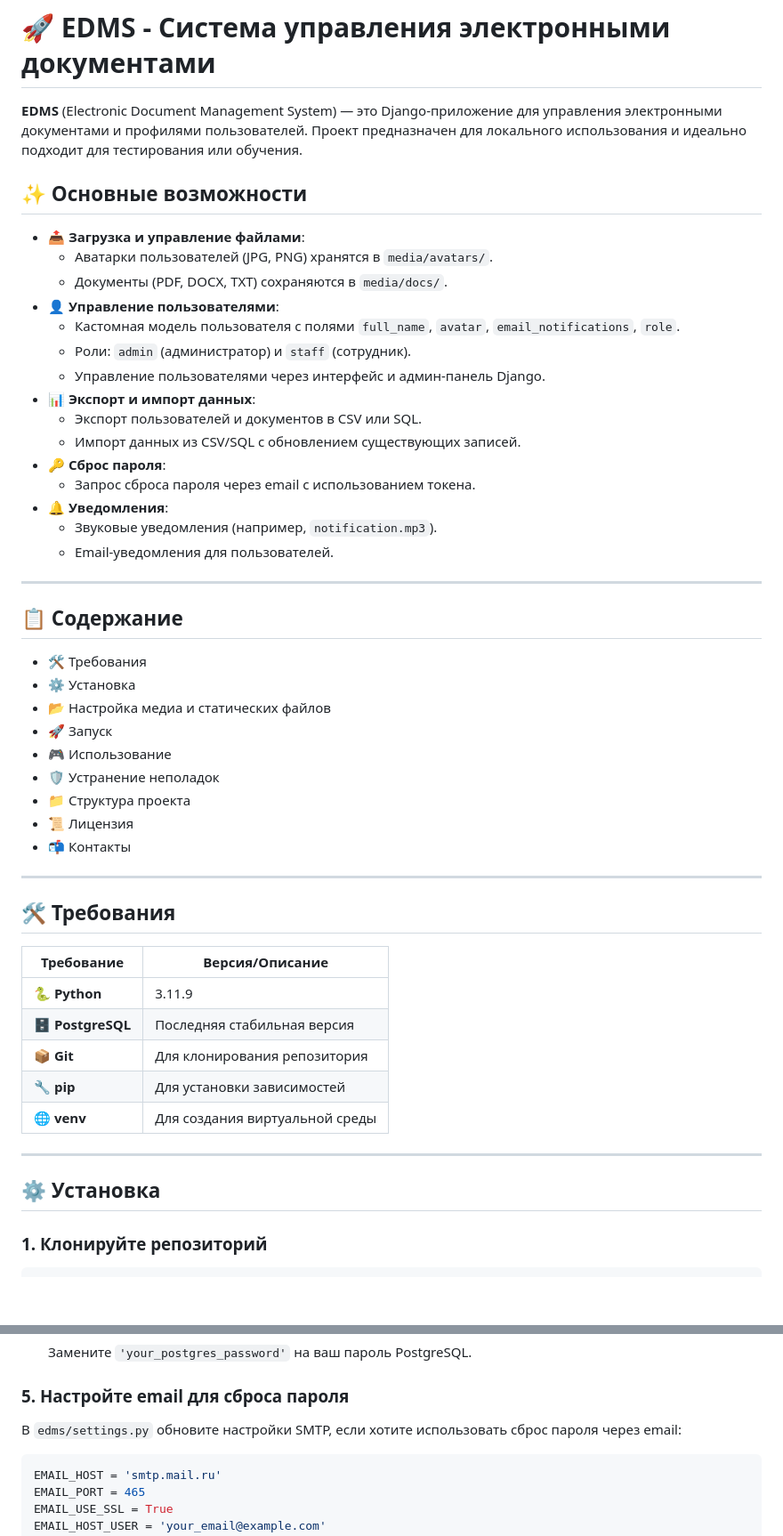
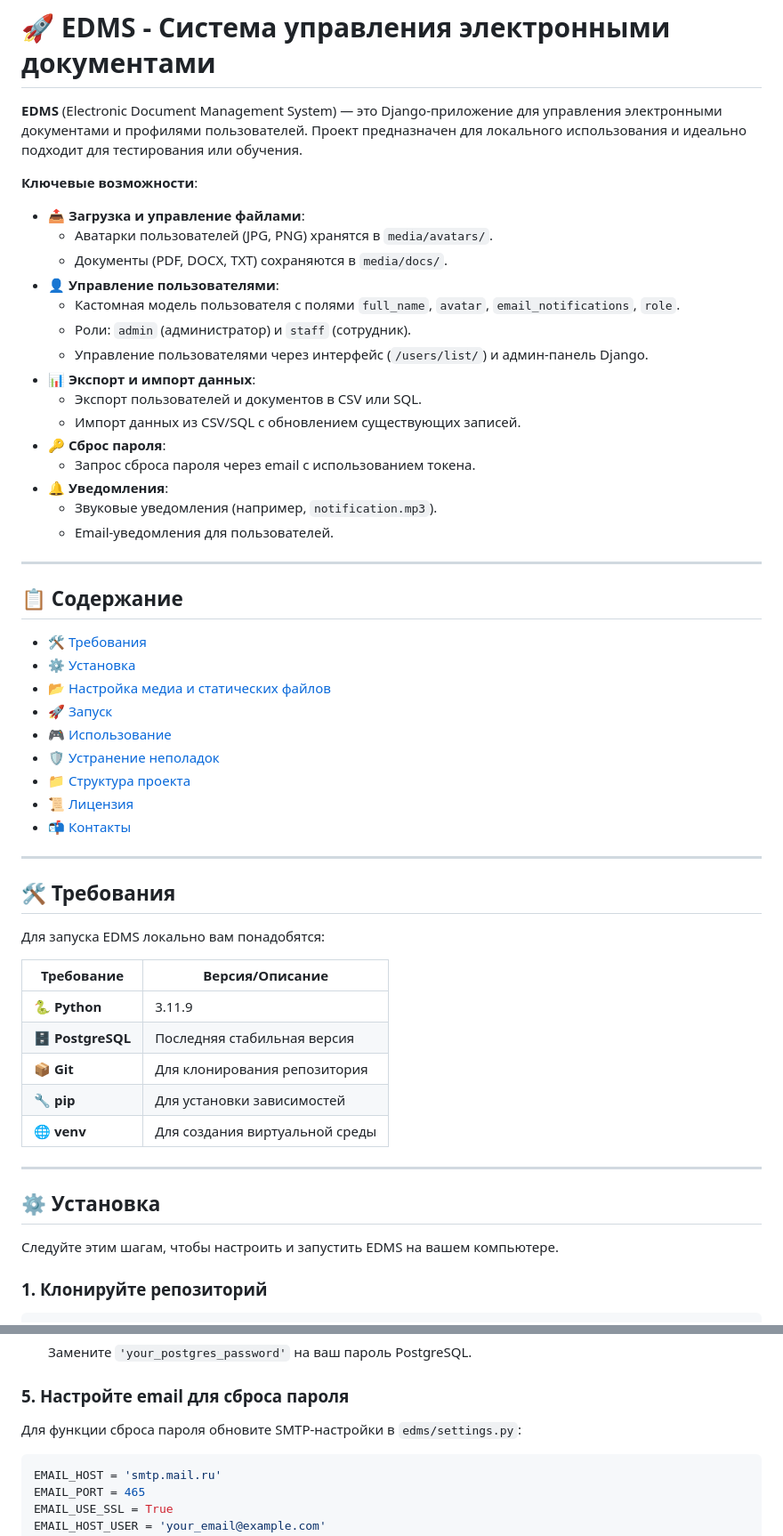
Before and after one commit to NeonchikMPT/EDMS_Local, a Markdown page: README.md, 2 parts joined by grey strips. Shown at 89% size. Drawn GitHub-style; blank space fills up the shorter version.

````diff
--- a/README.md
+++ b/README.md
@@ -2,15 +2,14 @@
 
 **EDMS** (Electronic Document Management System) — это Django-приложение для управления электронными документами и профилями пользователей. Проект предназначен для локального использования и идеально подходит для тестирования или обучения.
 
-## ✨ Основные возможности
-
+**Ключевые возможности**:
 - 📤 **Загрузка и управление файлами**:
   - Аватарки пользователей (JPG, PNG) хранятся в `media/avatars/`.
   - Документы (PDF, DOCX, TXT) сохраняются в `media/docs/`.
 - 👤 **Управление пользователями**:
   - Кастомная модель пользователя с полями `full_name`, `avatar`, `email_notifications`, `role`.
   - Роли: `admin` (администратор) и `staff` (сотрудник).
-  - Управление пользователями через интерфейс и админ-панель Django.
+  - Управление пользователями через интерфейс (`/users/list/`) и админ-панель Django.
 - 📊 **Экспорт и импорт данных**:
   - Экспорт пользователей и документов в CSV или SQL.
   - Импорт данных из CSV/SQL с обновлением существующих записей.
@@ -24,19 +23,21 @@
 
 ## 📋 Содержание
 
-- 🛠 Требования
-- ⚙️ Установка
-- 📂 Настройка медиа и статических файлов
-- 🚀 Запуск
-- 🎮 Использование
-- 🛡️ Устранение неполадок
-- 📁 Структура проекта
-- 📜 Лицензия
-- 📬 Контакты
+- [🛠 Требования](#-требования)
+- [⚙️ Установка](#-установка)
+- [📂 Настройка медиа и статических файлов](#-настройка-медиа-и-статических-файлов)
+- [🚀 Запуск](#-запуск)
+- [🎮 Использование](#-использование)
+- [🛡️ Устранение неполадок](#-устранение-неполадок)
+- [📁 Структура проекта](#-структура-проекта)
+- [📜 Лицензия](#-лицензия)
+- [📬 Контакты](#-контакты)
 
 ---
 
 ## 🛠 Требования
+
+Для запуска EDMS локально вам понадобятся:
 
 | Требование | Версия/Описание |
 | --- | --- |
@@ -49,6 +50,8 @@
 ---
 
 ## ⚙️ Установка
+
+Следуйте этим шагам, чтобы настроить и запустить EDMS на вашем компьютере.
 
 ### 1. Клонируйте репозиторий
 
@@ -118,7 +125,7 @@ pip install -r requirements.txt
 
 ### 5. Настройте email для сброса пароля
 
-В `edms/settings.py` обновите настройки SMTP, если хотите использовать сброс пароля через email:
+Для функции сброса пароля обновите SMTP-настройки в `edms/settings.py`:
 
 ```python
 EMAIL_HOST = 'smtp.mail.ru'
````
Also changed, not shown: other parts of README.md (+41 -26 lines).
